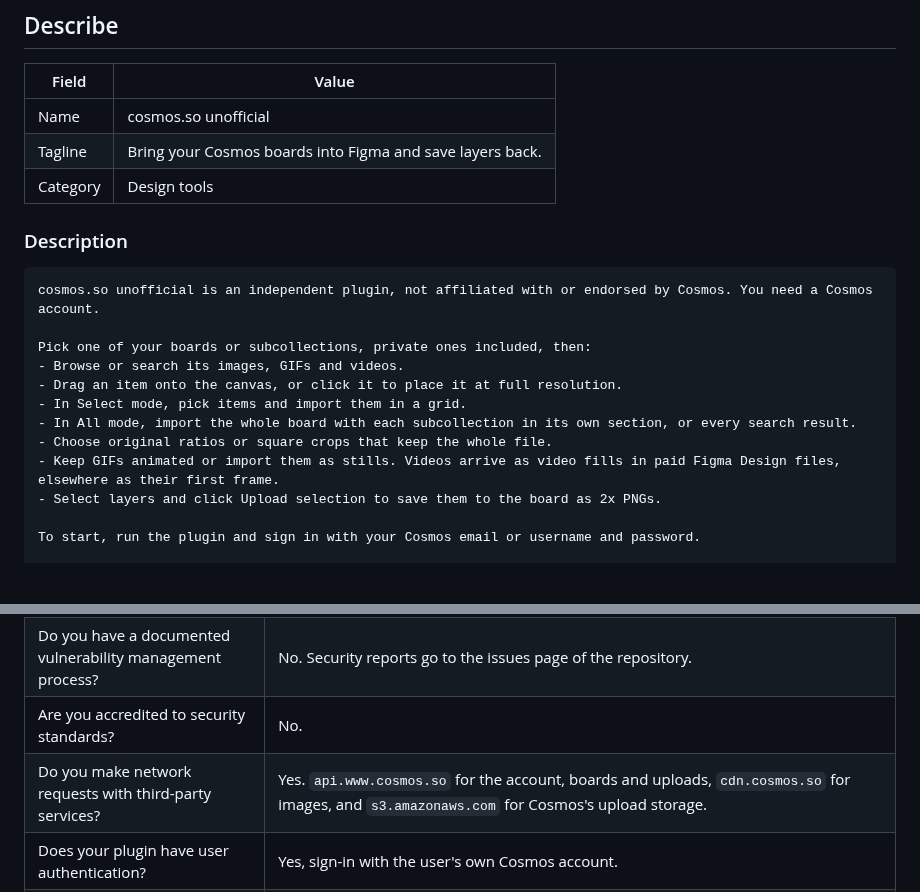
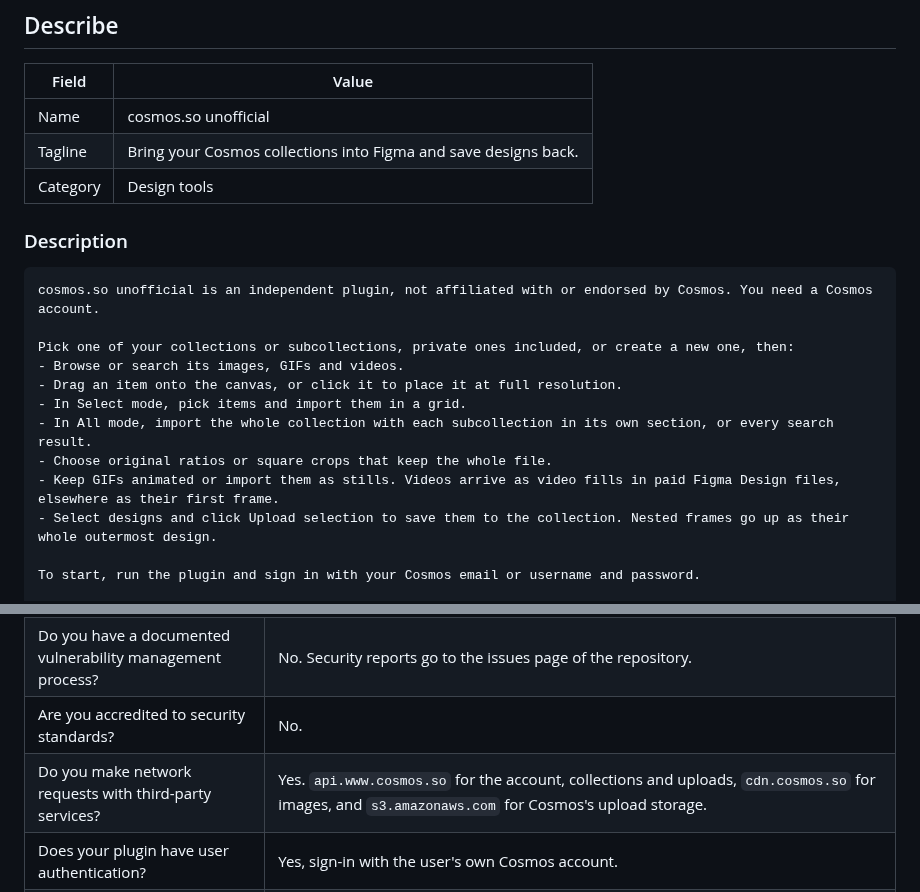
Before and after one commit to marco-vrinssen/cosmos-figma-plugin, a Markdown page: docs/listing.md, 2 parts joined by grey strips. Rendered like a GitHub page; blank space fills up the shorter version.

````diff
--- a/docs/listing.md
+++ b/docs/listing.md
@@ -11,7 +11,7 @@
 | Field | Value |
 | --- | --- |
 | Name | cosmos.so unofficial |
-| Tagline | Bring your Cosmos boards into Figma and save layers back. |
+| Tagline | Bring your Cosmos collections into Figma and save designs back. |
 | Category | Design tools |
 
 ### Description
@@ -19,14 +19,14 @@
 ```text
 cosmos.so unofficial is an independent plugin, not affiliated with or endorsed by Cosmos. You need a Cosmos account.
 
-Pick one of your boards or subcollections, private ones included, then:
+Pick one of your collections or subcollections, private ones included, or create a new one, then:
 - Browse or search its images, GIFs and videos.
 - Drag an item onto the canvas, or click it to place it at full resolution.
 - In Select mode, pick items and import them in a grid.
-- In All mode, import the whole board with each subcollection in its own section, or every search result.
+- In All mode, import the whole collection with each subcollection in its own section, or every search result.
 - Choose original ratios or square crops that keep the whole file.
 - Keep GIFs animated or import them as stills. Videos arrive as video fills in paid Figma Design files, elsewhere as their first frame.
-- Select layers and click Upload selection to save them to the board as 2x PNGs.
+- Select designs and click Upload selection to save them to the collection. Nested frames go up as their whole outermost design.
 
 To start, run the plugin and sign in with your Cosmos email or username and password.
 
@@ -47,7 +47,7 @@ Your password goes straight to cosmos.so over HTTPS and is never stored. The plu
 | Do you host a backend service? | No. |
 | Do you have a documented vulnerability management process? | No. Security reports go to the issues page of the repository. |
 | Are you accredited to security standards? | No. |
-| Do you make network requests with third-party services? | Yes. `api.www.cosmos.so` for the account, boards and uploads, `cdn.cosmos.so` for images, and `s3.amazonaws.com` for Cosmos's upload storage. |
+| Do you make network requests with third-party services? | Yes. `api.www.cosmos.so` for the account, collections and uploads, `cdn.cosmos.so` for images, and `s3.amazonaws.com` for Cosmos's upload storage. |
 | Does your plugin have user authentication? | Yes, sign-in with the user's own Cosmos account. |
 | How do you keep user credentials secure? | The password goes only to Cosmos's sign-in endpoint over HTTPS and is never stored. Cosmos's access and refresh tokens stay in `figma.clientStorage` on the user's device. Sign out deletes them and ends the Cosmos session. |
 | Do you store data from Figma's APIs? | No. Selected layers are exported only when the user clicks Upload selection, and they go straight to the user's Cosmos account. |
````
Also changed, not shown: MEMORY.md (+3 -0 lines), README.md (+10 -8 lines), docs/mockup-dark.png, docs/mockup-light.png, 4 other files.
